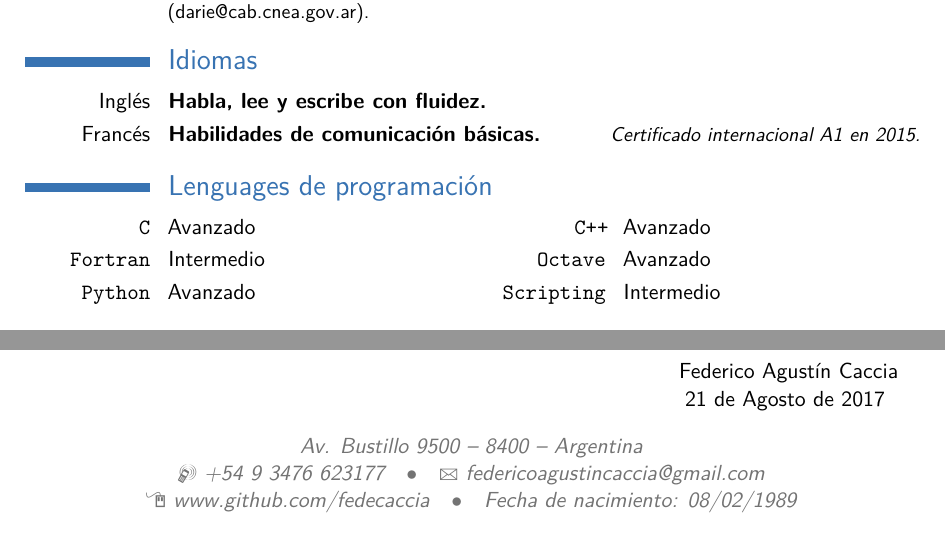
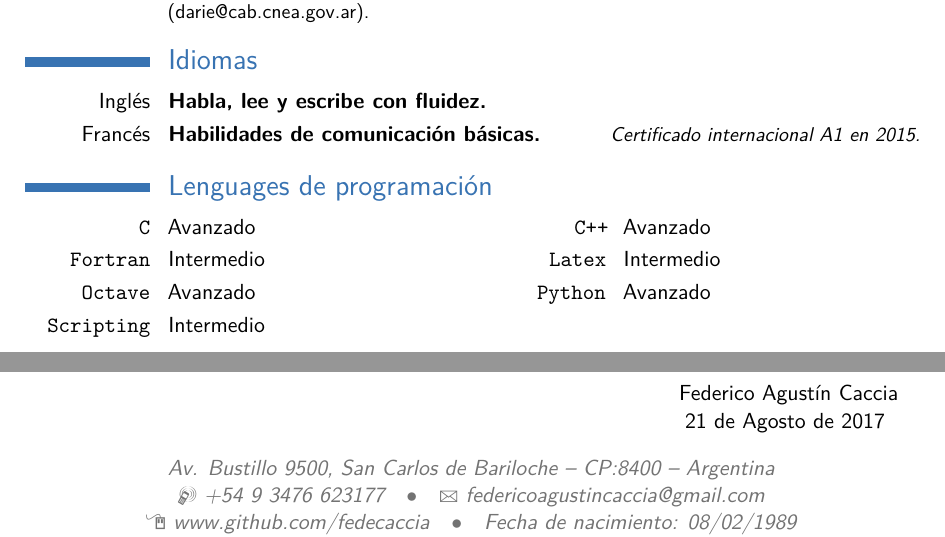
Before and after one commit to fedecaccia/cv, a LaTeX CV (cvspanish.tex): two parts of pages 2 and 4 of 4, joined at a grey line, cut so that both start at the same text. The pictures show the PDF file cvspanish.pdf that the author committed with the source.

Commit message:
actualizando

```diff
--- a/cvspanish.tex
+++ b/cvspanish.tex
@@ -26,7 +26,7 @@
 % personal data
 \name{Federico Agustín}{Caccia}
 \title{Currículum Vit\ae, Agosto 2017}                               % optional, remove / comment the line if not wanted
-\address{Av. Bustillo 9500}{8400}{Argentina}% optional, remove / comment the line if not wanted; the "postcode city" and and "country" arguments can be omitted or provided empty
+\address{Av. Bustillo 9500, San Carlos de Bariloche}{CP:8400}{Argentina}%% optional, remove / comment the line if not wanted; the "postcode city" and and "country" arguments can be omitted or provided empty
 \phone[mobile]{+54~9~3476~623177}                   % optional, remove / comment the line if not wanted
 %\phone[fixed]{+2~(345)~678~901}                    % optional, remove / comment the line if not wanted
 %\phone[fax]{+3~(456)~789~012}                      % optional, remove / comment the line if not wanted
@@ -116,8 +116,9 @@ Director: Dr. Eduardo Villarino (\href{mailto:men@invap.com.ar}{men@invap.com.ar
 
 \section{Lenguages de programación}
 \cvdoubleitem{\texttt{C}}{Avanzado} {\texttt{C++}}{Avanzado}
-\cvdoubleitem{\texttt{Fortran}}{Intermedio}{\texttt{Octave}}{Avanzado}
-\cvdoubleitem{\texttt{Python}}{Avanzado}{\texttt{Scripting}}{Intermedio}
+\cvdoubleitem{\texttt{Fortran}}{Intermedio} {\texttt{Latex}}{Intermedio}
+\cvdoubleitem{\texttt{Octave}}{Avanzado}{\texttt{Python}}{Avanzado}
+\cvitem{\texttt{Scripting}}{Intermedio}
 
 
 \section{Becas}
```
Also changed, not shown: cvenglish.tex (+4 -3 lines), moderncvstylecasual.sty (+2 -0 lines), cvenglish.pdf, cvspanish.pdf, cvspanish.tex (4 more changed lines).
